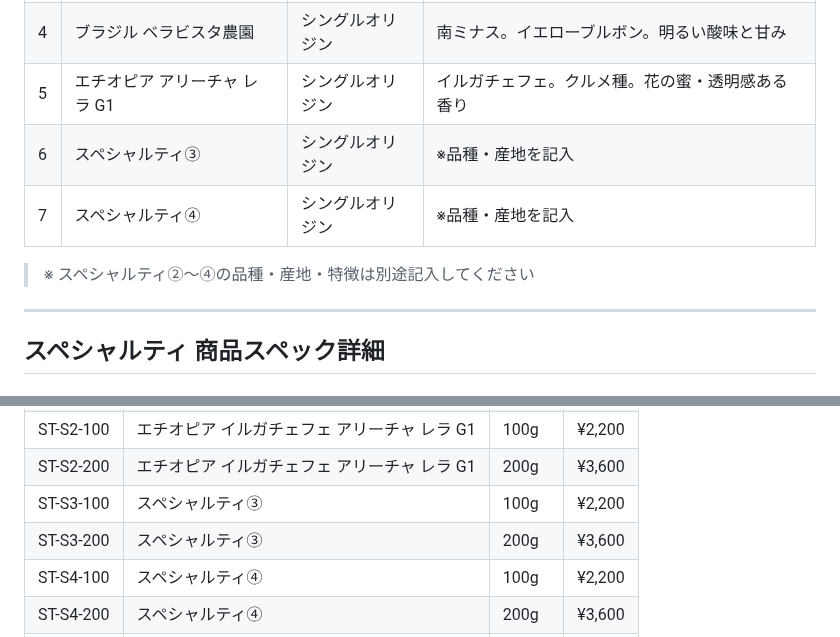
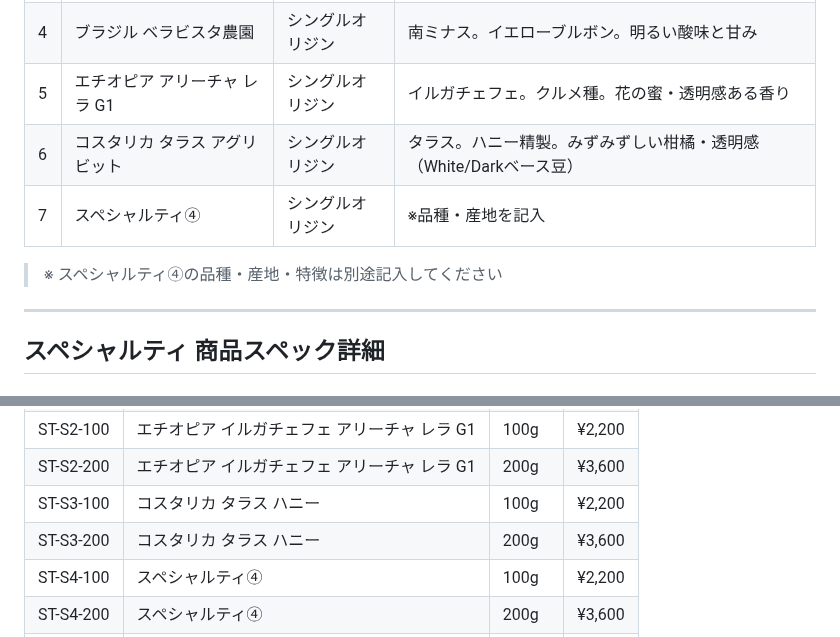
Before and after one commit to haiadaeakaia74-uxsilvertree/my-first-repo, a Markdown page: reports/base-analysis/24-product-redesign.md, 2 parts joined by grey strips. GitHub-like rendering.

```diff
--- a/reports/base-analysis/24-product-redesign.md
+++ b/reports/base-analysis/24-product-redesign.md
@@ -23,10 +23,10 @@
 | 3 | Mandheling | シングルオリジン | スマトラ。渡邊さん定番。重厚な甘み |
 | 4 | ブラジル ベラビスタ農園 | シングルオリジン | 南ミナス。イエローブルボン。明るい酸味と甘み |
 | 5 | エチオピア アリーチャ レラ G1 | シングルオリジン | イルガチェフェ。クルメ種。花の蜜・透明感ある香り |
-| 6 | スペシャルティ③ | シングルオリジン | ※品種・産地を記入 |
+| 6 | コスタリカ タラス アグリビット | シングルオリジン | タラス。ハニー精製。みずみずしい柑橘・透明感（White/Darkベース豆） |
 | 7 | スペシャルティ④ | シングルオリジン | ※品種・産地を記入 |
 
-> ※ スペシャルティ②〜④の品種・産地・特徴は別途記入してください
+> ※ スペシャルティ④の品種・産地・特徴は別途記入してください
 
 ---
 
@@ -172,8 +216,8 @@
 | ST-S1-200 | ブラジル ベラビスタ農園 | 200g | ¥3,600 |
 | ST-S2-100 | エチオピア イルガチェフェ アリーチャ レラ G1 | 100g | ¥2,200 |
 | ST-S2-200 | エチオピア イルガチェフェ アリーチャ レラ G1 | 200g | ¥3,600 |
-| ST-S3-100 | スペシャルティ③ | 100g | ¥2,200 |
-| ST-S3-200 | スペシャルティ③ | 200g | ¥3,600 |
+| ST-S3-100 | コスタリカ タラス ハニー | 100g | ¥2,200 |
+| ST-S3-200 | コスタリカ タラス ハニー | 200g | ¥3,600 |
 | ST-S4-100 | スペシャルティ④ | 100g | ¥2,200 |
 | ST-S4-200 | スペシャルティ④ | 200g | ¥3,600 |
 | ST-GIFT | おみくじ手紙付きドリップバッグ7種 | — | ¥4,000 |
```
Also changed, not shown: other parts of reports/base-analysis/24-product-redesign.md (+46 -2 lines).
